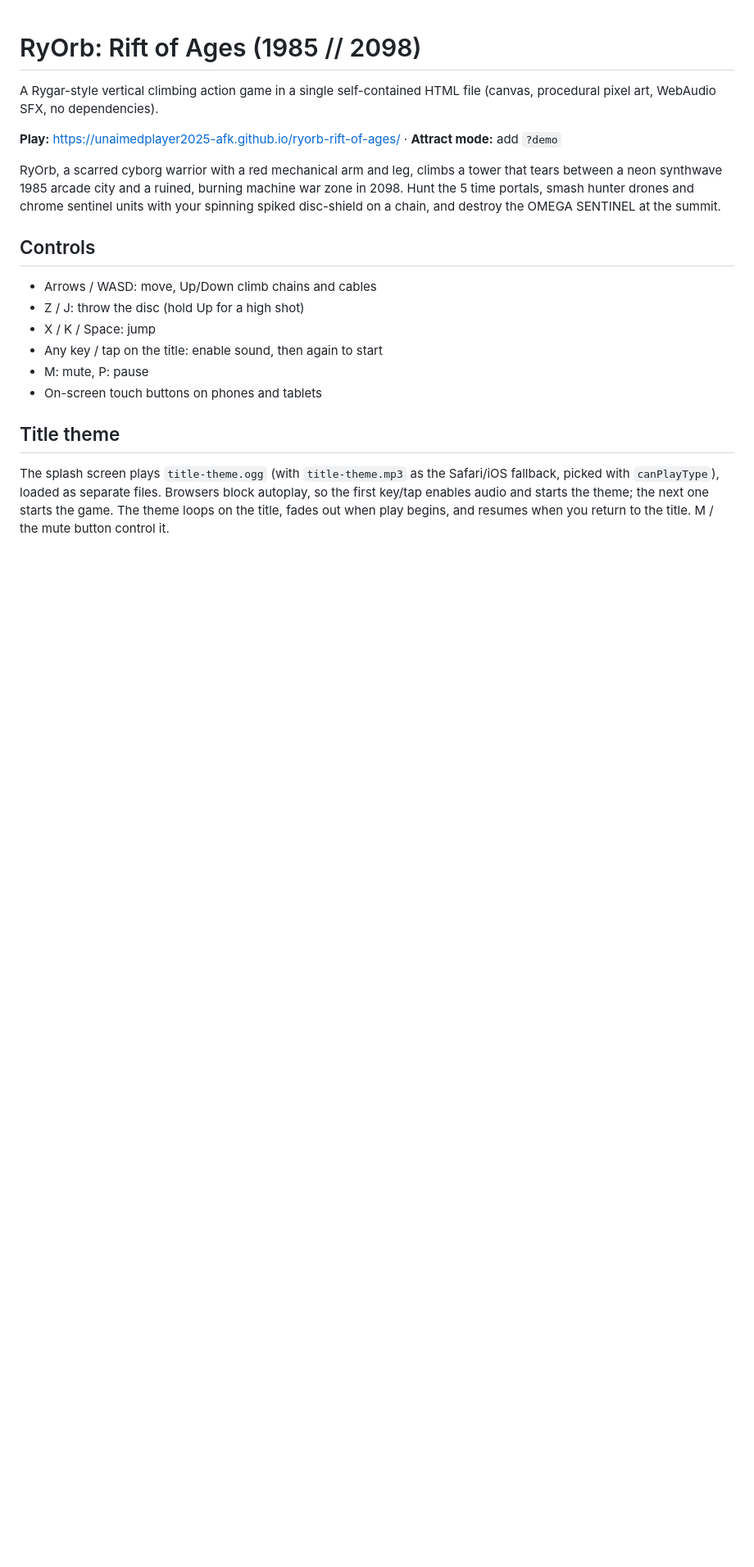
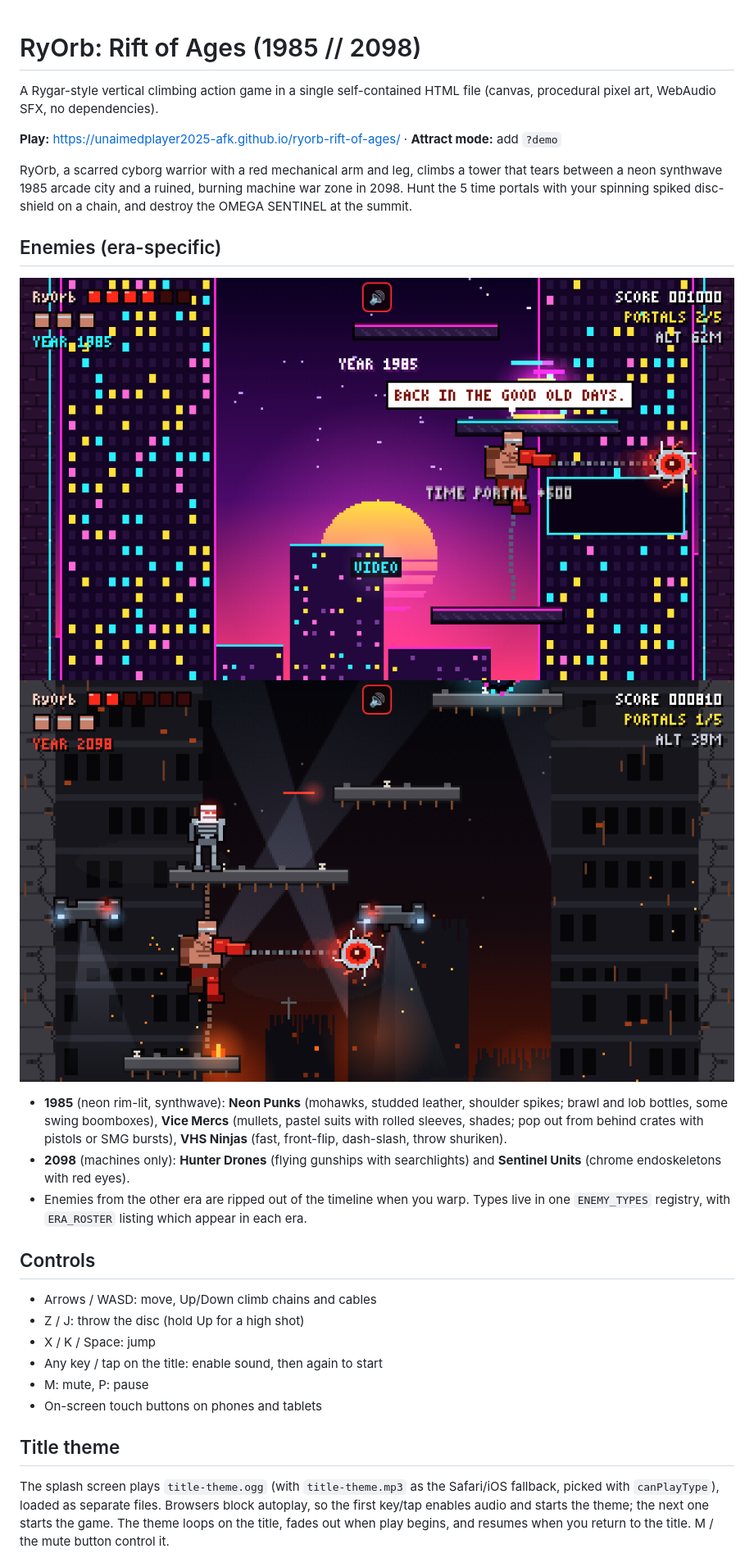
Before and after one commit to unaimedplayer2025-afk/ryorb-rift-of-ages, a Markdown page: README.md, the part around the change. Shown at 82% size. GitHub-like rendering; pictures changed too: screenshot-1985.png (added); blank space fills up the shorter version.

Commit message:
Era-specific enemies: 1985 neon punks, Vice mercs, VHS ninjas (rim-lit); 2098 machines only; new trailer

```diff
--- a/README.md
+++ b/README.md
@@ -4,7 +4,15 @@ A Rygar-style vertical climbing action game in a single self-contained HTML file
 
 **Play:** https://unaimedplayer2025-afk.github.io/ryorb-rift-of-ages/ · **Attract mode:** add `?demo`
 
-RyOrb, a scarred cyborg warrior with a red mechanical arm and leg, climbs a tower that tears between a neon synthwave 1985 arcade city and a ruined, burning machine war zone in 2098. Hunt the 5 time portals, smash hunter drones and chrome sentinel units with your spinning spiked disc-shield on a chain, and destroy the OMEGA SENTINEL at the summit.
+RyOrb, a scarred cyborg warrior with a red mechanical arm and leg, climbs a tower that tears between a neon synthwave 1985 arcade city and a ruined, burning machine war zone in 2098. Hunt the 5 time portals with your spinning spiked disc-shield on a chain, and destroy the OMEGA SENTINEL at the summit.
+
+## Enemies (era-specific)
+
+![1985](screenshot-1985.png) ![2098](screenshot.png)
+
+- **1985** (neon rim-lit, synthwave): **Neon Punks** (mohawks, studded leather, shoulder spikes; brawl and lob bottles, some swing boomboxes), **Vice Mercs** (mullets, pastel suits with rolled sleeves, shades; pop out from behind crates with pistols or SMG bursts), **VHS Ninjas** (fast, front-flip, dash-slash, throw shuriken).
+- **2098** (machines only): **Hunter Drones** (flying gunships with searchlights) and **Sentinel Units** (chrome endoskeletons with red eyes).
+- Enemies from the other era are ripped out of the timeline when you warp. Types live in one `ENEMY_TYPES` registry, with `ERA_ROSTER` listing which appear in each era.
 
 ## Controls
 - Arrows / WASD: move, Up/Down climb chains and cables
```
Also changed, not shown: 4 other files.
